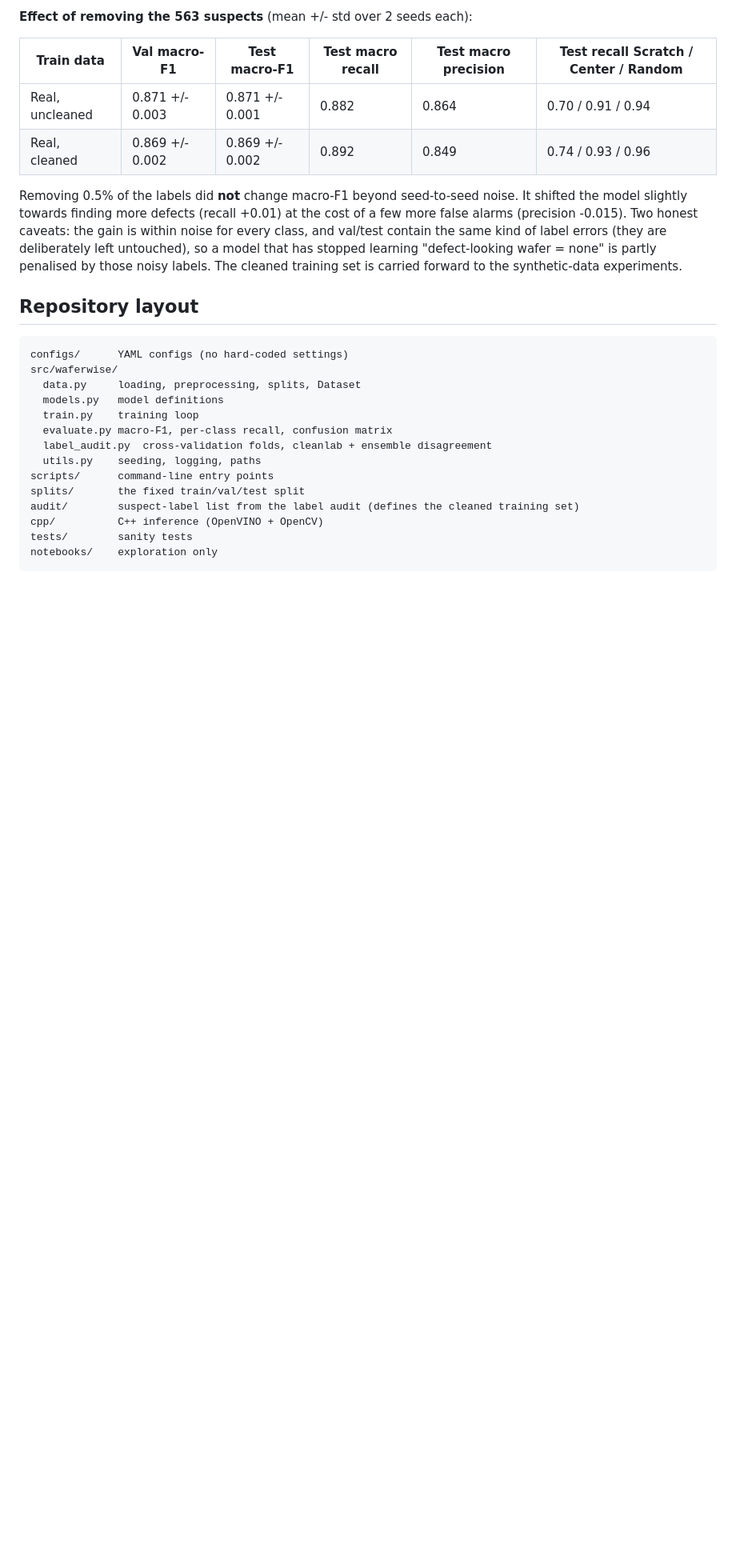
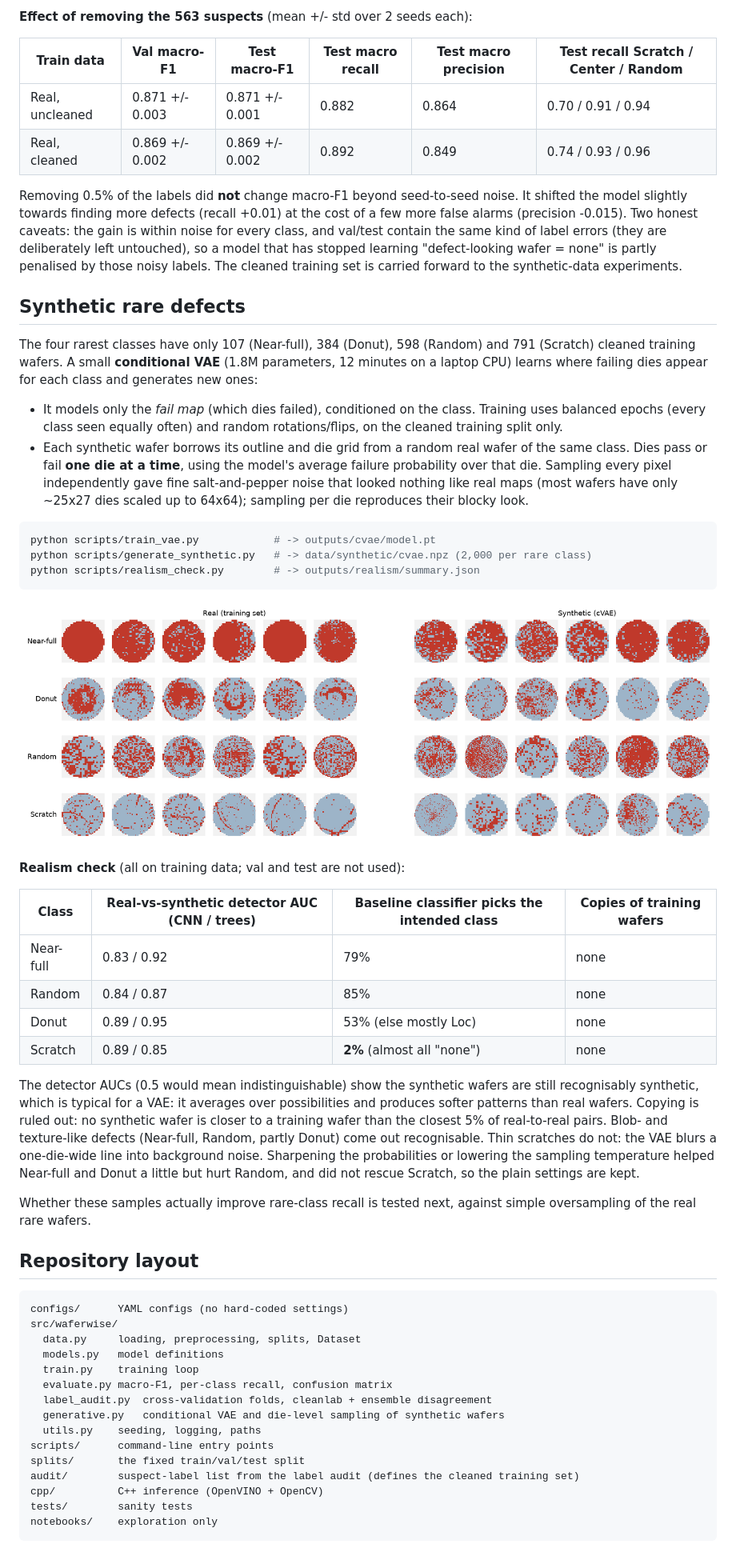
Before and after one commit to ritikakarande/waferwise, a Markdown page: README.md, the part around the change. Shown at 80% size. Drawn GitHub-style; pictures changed too: docs/figures/cvae_real_vs_synthetic.png (added); blank space fills up the shorter version.

Commit message:
Add synthetic rare-defect results to README

````diff
--- a/README.md
+++ b/README.md
@@ -132,6 +132,46 @@ caveats: the gain is within noise for every class, and val/test contain the same
 deliberately left untouched), so a model that has stopped learning "defect-looking wafer = none" is partly penalised
 by those noisy labels. The cleaned training set is carried forward to the synthetic-data experiments.
 
+## Synthetic rare defects
+
+The four rarest classes have only 107 (Near-full), 384 (Donut), 598 (Random) and 791 (Scratch) cleaned training
+wafers. A small **conditional VAE** (1.8M parameters, 12 minutes on a laptop CPU) learns where failing dies appear for
+each class and generates new ones:
+
+- It models only the *fail map* (which dies failed), conditioned on the class. Training uses balanced epochs (every
+  class seen equally often) and random rotations/flips, on the cleaned training split only.
+- Each synthetic wafer borrows its outline and die grid from a random real wafer of the same class. Dies pass or fail
+  **one die at a time**, using the model's average failure probability over that die. Sampling every pixel
+  independently gave fine salt-and-pepper noise that looked nothing like real maps (most wafers have only ~25x27 dies
+  scaled up to 64x64); sampling per die reproduces their blocky look.
+
+```bash
+python scripts/train_vae.py            # -> outputs/cvae/model.pt
+python scripts/generate_synthetic.py   # -> data/synthetic/cvae.npz (2,000 per rare class)
+python scripts/realism_check.py        # -> outputs/realism/summary.json
+```
+
+![Real vs synthetic wafers](docs/figures/cvae_real_vs_synthetic.png)
+
+**Realism check** (all on training data; val and test are not used):
+
+| Class | Real-vs-synthetic detector AUC (CNN / trees) | Baseline classifier picks the intended class | Copies of training wafers |
+|---|---|---|---|
+| Near-full | 0.83 / 0.92 | 79% | none |
+| Random | 0.84 / 0.87 | 85% | none |
+| Donut | 0.89 / 0.95 | 53% (else mostly Loc) | none |
+| Scratch | 0.89 / 0.85 | **2%** (almost all "none") | none |
+
+The detector AUCs (0.5 would mean indistinguishable) show the synthetic wafers are still recognisably synthetic,
+which is typical for a VAE: it averages over possibilities and produces softer patterns than real wafers. Copying is
+ruled out: no synthetic wafer is closer to a training wafer than the closest 5% of real-to-real pairs. Blob- and
+texture-like defects (Near-full, Random, partly Donut) come out recognisable. Thin scratches do not: the VAE blurs a
+one-die-wide line into background noise. Sharpening the probabilities or lowering the sampling temperature helped
+Near-full and Donut a little but hurt Random, and did not rescue Scratch, so the plain settings are kept.
+
+Whether these samples actually improve rare-class recall is tested next, against simple oversampling of the real
+rare wafers.
+
 ## Repository layout
 
 ```
@@ -142,6 +182,7 @@ src/waferwise/
   train.py    training loop
   evaluate.py macro-F1, per-class recall, confusion matrix
   label_audit.py  cross-validation folds, cleanlab + ensemble disagreement
+  generative.py   conditional VAE and die-level sampling of synthetic wafers
   utils.py    seeding, logging, paths
 scripts/      command-line entry points
 splits/       the fixed train/val/test split
````
